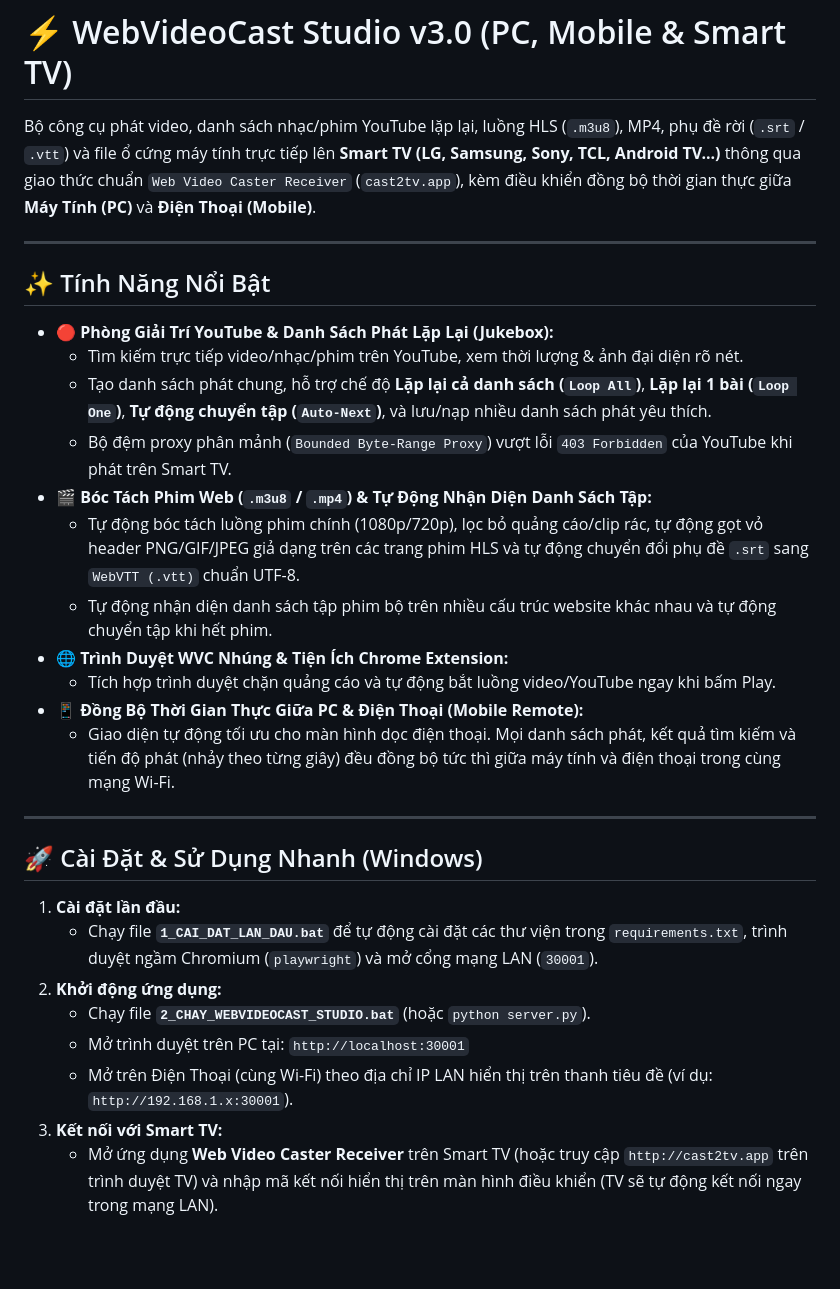
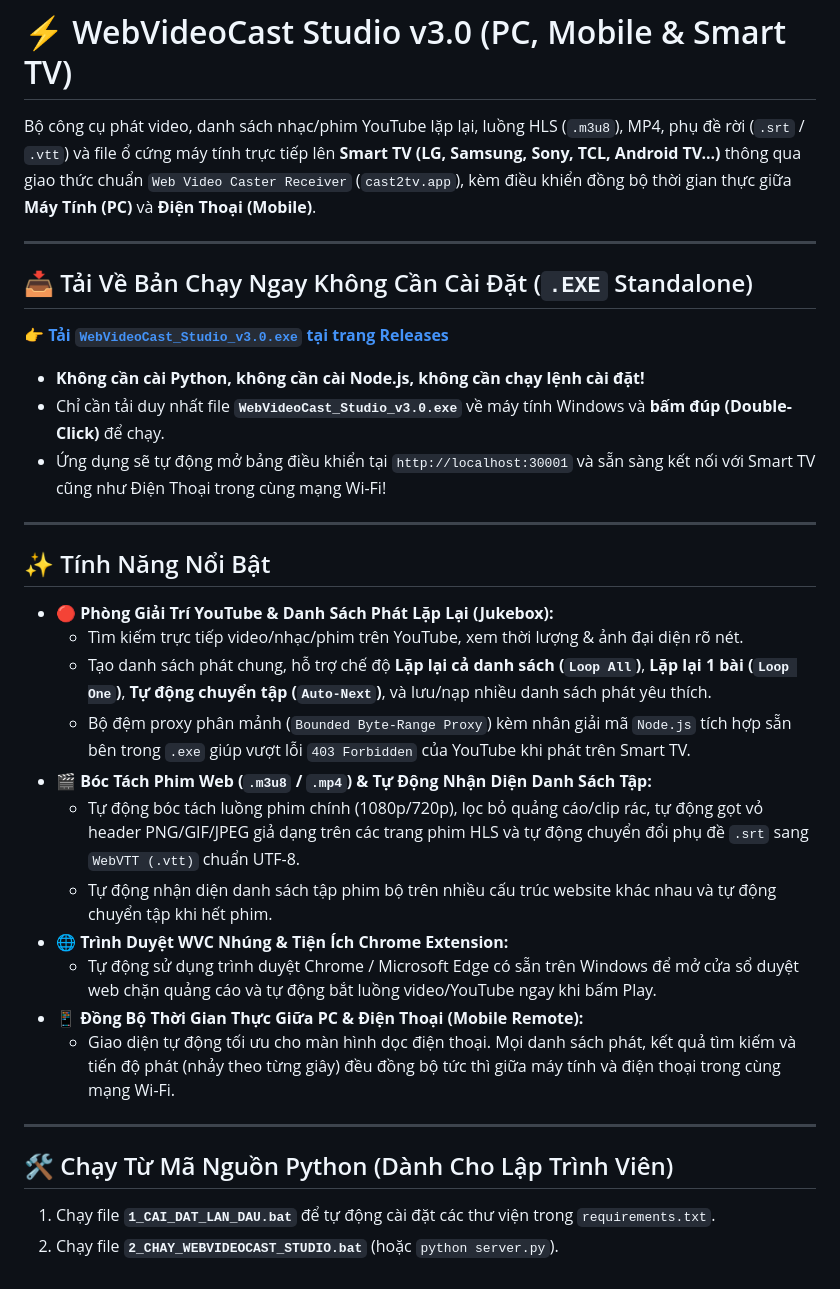
Before and after one commit to yeucodonvn/WebVideoCast, a Markdown page: README.md, the part around the change. GitHub-like rendering; blank space fills up the shorter version.

Commit message:
Update README with direct link to standalone WebVideoCast_Studio_v3.0.exe release

```diff
--- a/README.md
+++ b/README.md
@@ -1,6 +1,16 @@
 # ⚡ WebVideoCast Studio v3.0 (PC, Mobile & Smart TV)
 
 Bộ công cụ phát video, danh sách nhạc/phim YouTube lặp lại, luồng HLS (`.m3u8`), MP4, phụ đề rời (`.srt` / `.vtt`) và file ổ cứng máy tính trực tiếp lên **Smart TV (LG, Samsung, Sony, TCL, Android TV...)** thông qua giao thức chuẩn `Web Video Caster Receiver` (`cast2tv.app`), kèm điều khiển đồng bộ thời gian thực giữa **Máy Tính (PC)** và **Điện Thoại (Mobile)**.
+
+---
+
+## 📥 Tải Về Bản Chạy Ngay Không Cần Cài Đặt (`.EXE` Standalone)
+
+👉 **[Tải `WebVideoCast_Studio_v3.0.exe` tại trang Releases](https://github.com/yeucodonvn/WebVideoCast/releases/tag/v3.0.0)**
+
+- **Không cần cài Python, không cần cài Node.js, không cần chạy lệnh cài đặt!**
+- Chỉ cần tải duy nhất file **`WebVideoCast_Studio_v3.0.exe`** về máy tính Windows và **bấm đúp (Double-Click)** để chạy.
+- Ứng dụng sẽ tự động mở bảng điều khiển tại `http://localhost:30001` và sẵn sàng kết nối với Smart TV cũng như Điện Thoại trong cùng mạng Wi-Fi!
 
 ---
 
@@ -9,24 +19,18 @@ Bộ công cụ phát video, danh sách nhạc/phim YouTube lặp lại, luồng
 - **🔴 Phòng Giải Trí YouTube & Danh Sách Phát Lặp Lại (Jukebox):**
   - Tìm kiếm trực tiếp video/nhạc/phim trên YouTube, xem thời lượng & ảnh đại diện rõ nét.
   - Tạo danh sách phát chung, hỗ trợ chế độ **Lặp lại cả danh sách (`Loop All`)**, **Lặp lại 1 bài (`Loop One`)**, **Tự động chuyển tập (`Auto-Next`)**, và lưu/nạp nhiều danh sách phát yêu thích.
-  - Bộ đệm proxy phân mảnh (`Bounded Byte-Range Proxy`) vượt lỗi `403 Forbidden` của YouTube khi phát trên Smart TV.
+  - Bộ đệm proxy phân mảnh (`Bounded Byte-Range Proxy`) kèm nhân giải mã `Node.js` tích hợp sẵn bên trong `.exe` giúp vượt lỗi `403 Forbidden` của YouTube khi phát trên Smart TV.
 - **🎬 Bóc Tách Phim Web (`.m3u8` / `.mp4`) & Tự Động Nhận Diện Danh Sách Tập:**
   - Tự động bóc tách luồng phim chính (1080p/720p), lọc bỏ quảng cáo/clip rác, tự động gọt vỏ header PNG/GIF/JPEG giả dạng trên các trang phim HLS và tự động chuyển đổi phụ đề `.srt` sang `WebVTT (.vtt)` chuẩn UTF-8.
   - Tự động nhận diện danh sách tập phim bộ trên nhiều cấu trúc website khác nhau và tự động chuyển tập khi hết phim.
 - **🌐 Trình Duyệt WVC Nhúng & Tiện Ích Chrome Extension:**
-  - Tích hợp trình duyệt chặn quảng cáo và tự động bắt luồng video/YouTube ngay khi bấm Play.
+  - Tự động sử dụng trình duyệt Chrome / Microsoft Edge có sẵn trên Windows để mở cửa sổ duyệt web chặn quảng cáo và tự động bắt luồng video/YouTube ngay khi bấm Play.
 - **📱 Đồng Bộ Thời Gian Thực Giữa PC & Điện Thoại (Mobile Remote):**
   - Giao diện tự động tối ưu cho màn hình dọc điện thoại. Mọi danh sách phát, kết quả tìm kiếm và tiến độ phát (nhảy theo từng giây) đều đồng bộ tức thì giữa máy tính và điện thoại trong cùng mạng Wi-Fi.
 
 ---
 
-## 🚀 Cài Đặt & Sử Dụng Nhanh (Windows)
+## 🛠️ Chạy Từ Mã Nguồn Python (Dành Cho Lập Trình Viên)
 
-1. **Cài đặt lần đầu:**
-   - Chạy file **`1_CAI_DAT_LAN_DAU.bat`** để tự động cài đặt các thư viện trong `requirements.txt`, trình duyệt ngầm Chromium (`playwright`) và mở cổng mạng LAN (`30001`).
-2. **Khởi động ứng dụng:**
-   - Chạy file **`2_CHAY_WEBVIDEOCAST_STUDIO.bat`** (hoặc `python server.py`).
-   - Mở trình duyệt trên PC tại: `http://localhost:30001`
-   - Mở trên Điện Thoại (cùng Wi-Fi) theo địa chỉ IP LAN hiển thị trên thanh tiêu đề (ví dụ: `http://192.168.1.x:30001`).
-3. **Kết nối với Smart TV:**
-   - Mở ứng dụng **Web Video Caster Receiver** trên Smart TV (hoặc truy cập `http://cast2tv.app` trên trình duyệt TV) và nhập mã kết nối hiển thị trên màn hình điều khiển (TV sẽ tự động kết nối ngay trong mạng LAN).
+1. Chạy file **`1_CAI_DAT_LAN_DAU.bat`** để tự động cài đặt các thư viện trong `requirements.txt`.
+2. Chạy file **`2_CHAY_WEBVIDEOCAST_STUDIO.bat`** (hoặc `python server.py`).
```
